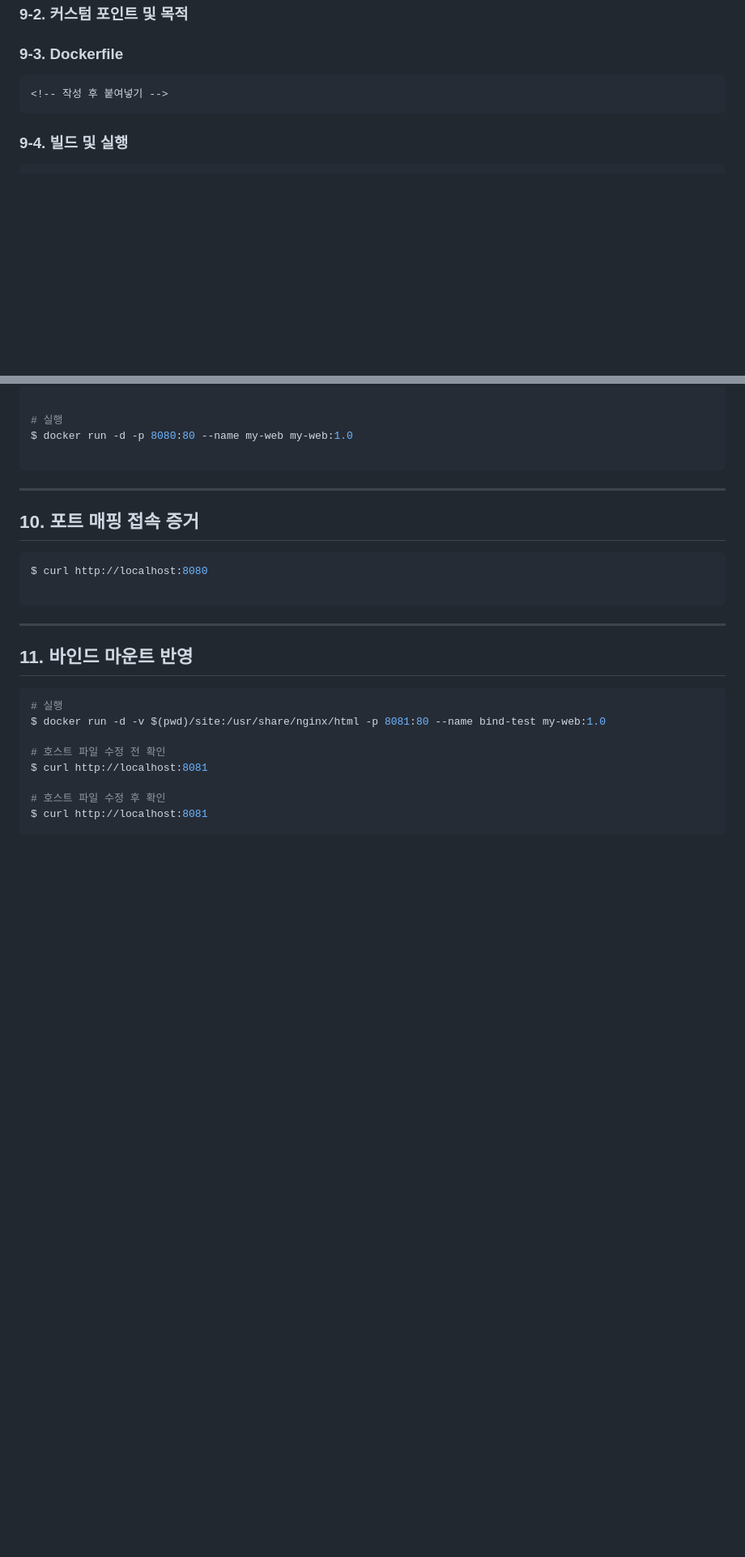
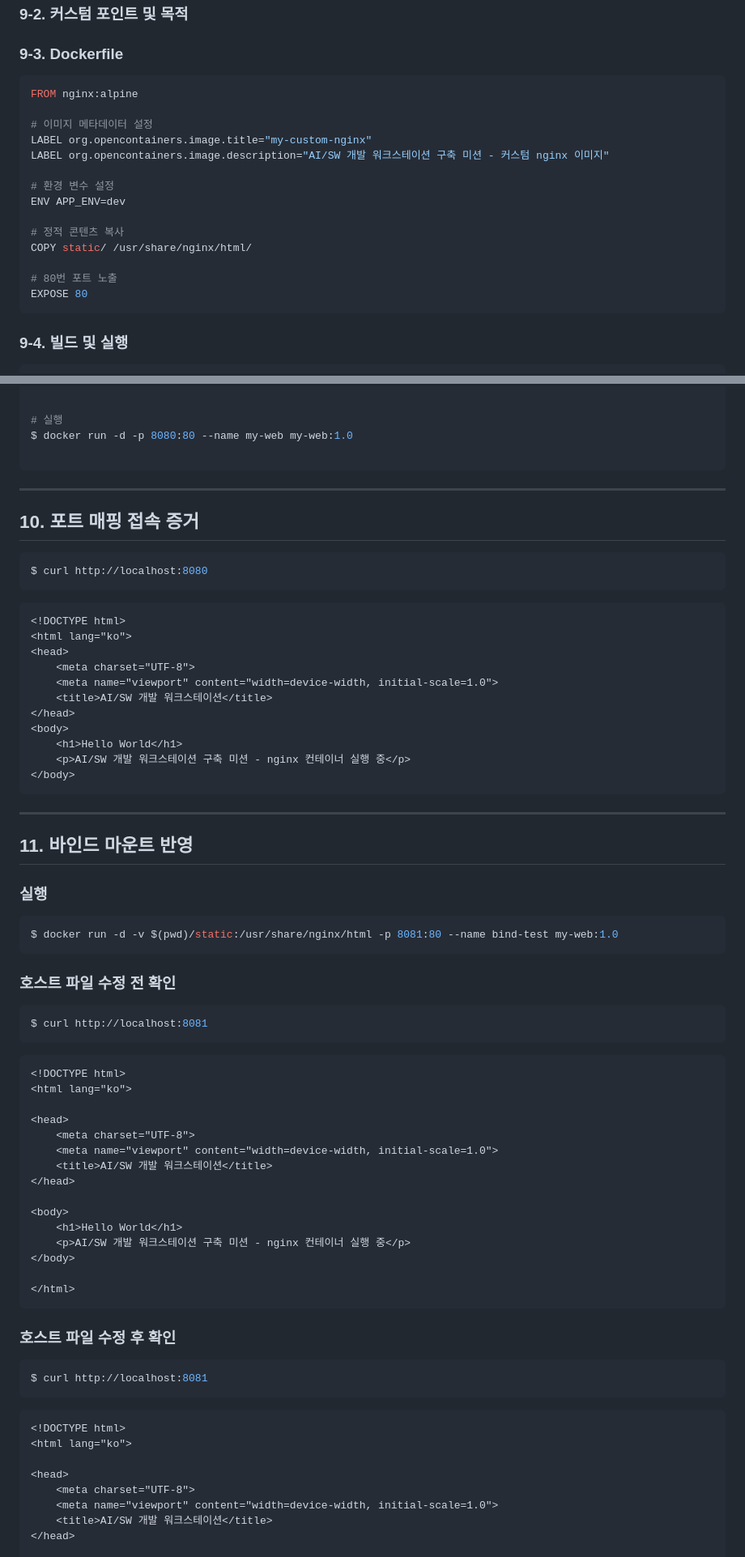
Before and after one commit to coding-monkey-326/codyssey-e1-1, a Markdown page: README.md, 2 parts joined by grey strips. Shown at 81% size. Rendered like a GitHub page; blank space fills up the shorter version.

````diff
--- a/README.md
+++ b/README.md
@@ -374,7 +374,20 @@ hello from container
 ### 9-3. Dockerfile
 
 ```dockerfile
-<!-- 작성 후 붙여넣기 -->
+FROM nginx:alpine
+
+# 이미지 메타데이터 설정
+LABEL org.opencontainers.image.title="my-custom-nginx"
+LABEL org.opencontainers.image.description="AI/SW 개발 워크스테이션 구축 미션 - 커스텀 nginx 이미지"
+
+# 환경 변수 설정
+ENV APP_ENV=dev
+
+# 정적 콘텐츠 복사
+COPY static/ /usr/share/nginx/html/
+
+# 80번 포트 노출
+EXPOSE 80
 ```
 
 ### 9-4. 빌드 및 실행
@@ -395,22 +408,62 @@ $ docker run -d -p 8080:80 --name my-web my-web:1.0
 
 ```bash
 $ curl http://localhost:8080
-
 ```
-
-<!-- 브라우저 스크린샷 첨부 (주소창 + 응답 화면) -->
+```html
+<!DOCTYPE html>
+<html lang="ko">
+<head>
+    <meta charset="UTF-8">
+    <meta name="viewport" content="width=device-width, initial-scale=1.0">
+    <title>AI/SW 개발 워크스테이션</title>
+</head>
+<body>
+    <h1>Hello World</h1>
+    <p>AI/SW 개발 워크스테이션 구축 미션 - nginx 컨테이너 실행 중</p>
+</body>
+```
 
 ---
 
 ## 11. 바인드 마운트 반영
 
+
+### 실행
 ```bash
-# 실행
-$ docker run -d -v $(pwd)/site:/usr/share/nginx/html -p 8081:80 --name bind-test my-web:1.0
+$ docker run -d -v $(pwd)/static:/usr/share/nginx/html -p 8081:80 --name bind-test my-web:1.0
+```
+### 호스트 파일 수정 전 확인
+```bash
+$ curl http://localhost:8081
+```
+```html
+<!DOCTYPE html>
+<html lang="ko">
 
-# 호스트 파일 수정 전 확인
+<head>
+    <meta charset="UTF-8">
+    <meta name="viewport" content="width=device-width, initial-scale=1.0">
+    <title>AI/SW 개발 워크스테이션</title>
+</head>
+
+<body>
+    <h1>Hello World</h1>
+    <p>AI/SW 개발 워크스테이션 구축 미션 - nginx 컨테이너 실행 중</p>
+</body>
+
+</html>
+```
+### 호스트 파일 수정 후 확인
+```bash
 $ curl http://localhost:8081
+```
+```html
+<!DOCTYPE html>
+<html lang="ko">
 
-# 호스트 파일 수정 후 확인
-$ curl http://localhost:8081
+<head>
+    <meta charset="UTF-8">
+    <meta name="viewport" content="width=device-width, initial-scale=1.0">
+    <title>AI/SW 개발 워크스테이션</title>
+</head>
 
````
Also changed, not shown: other parts of README.md (+19 -30 lines), images/github-vscode.png (added), 2 other files.
